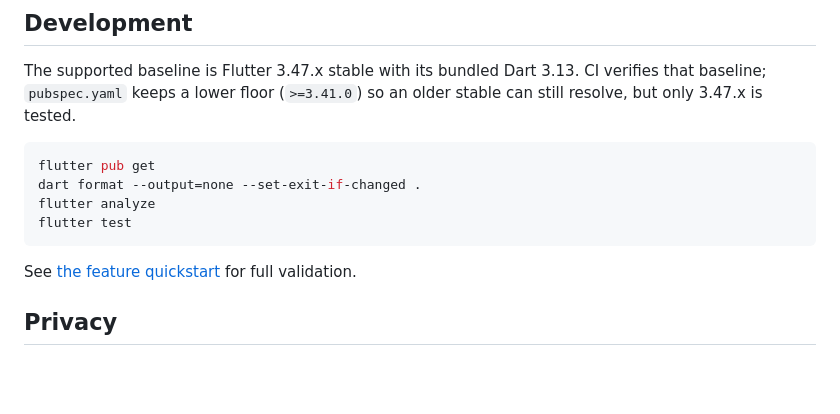
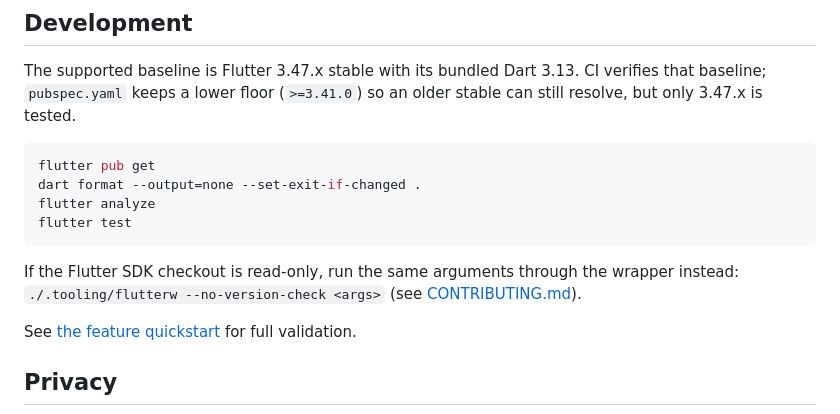
Before and after one commit to Tructruc/camera-assitant, a Markdown page: README.md, the part around the change. Drawn GitHub-style; blank space fills up the shorter version.

````diff
--- a/README.md
+++ b/README.md
@@ -32,6 +32,9 @@ flutter analyze
 flutter test
 ```
 
+If the Flutter SDK checkout is read-only, run the same arguments through the wrapper instead:
+`./.tooling/flutterw --no-version-check <args>` (see [CONTRIBUTING.md](CONTRIBUTING.md)).
+
 See [the feature quickstart](specs/001-photography-assistant/quickstart.md) for full validation.
 
 ## Privacy
````
Also changed, not shown: CONTRIBUTING.md (+32 -18 lines), specs/001-photography-assistant/quickstart.md (+8 -2 lines).
